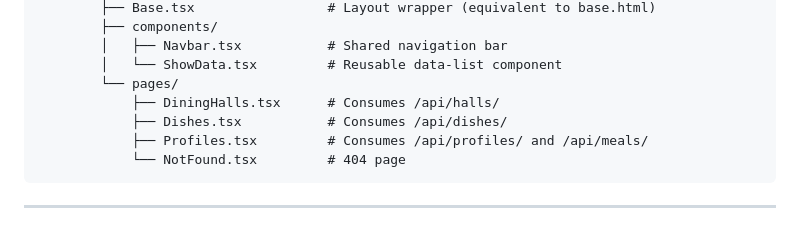
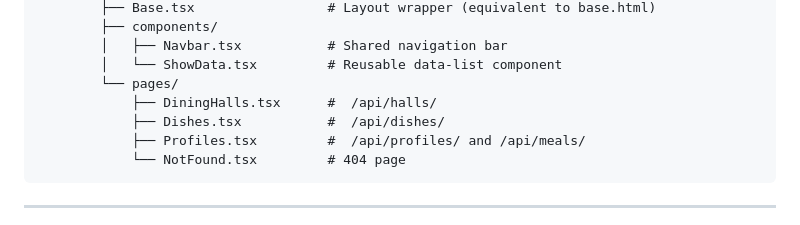
Before and after one commit to maxz101524/7_SmartEats, a Markdown page: README.md, the part around the change. Rendered like a GitHub page.

Commit message:
Update comments for pages in README.md

````diff
--- a/README.md
+++ b/README.md
@@ -39,9 +39,9 @@ SmartEats/
         │   ├── Navbar.tsx           # Shared navigation bar
         │   └── ShowData.tsx         # Reusable data-list component
         └── pages/
-            ├── DiningHalls.tsx      # Consumes /api/halls/
-            ├── Dishes.tsx           # Consumes /api/dishes/
-            ├── Profiles.tsx         # Consumes /api/profiles/ and /api/meals/
+            ├── DiningHalls.tsx      #  /api/halls/
+            ├── Dishes.tsx           #  /api/dishes/
+            ├── Profiles.tsx         #  /api/profiles/ and /api/meals/
             └── NotFound.tsx         # 404 page
 ```
 
````
